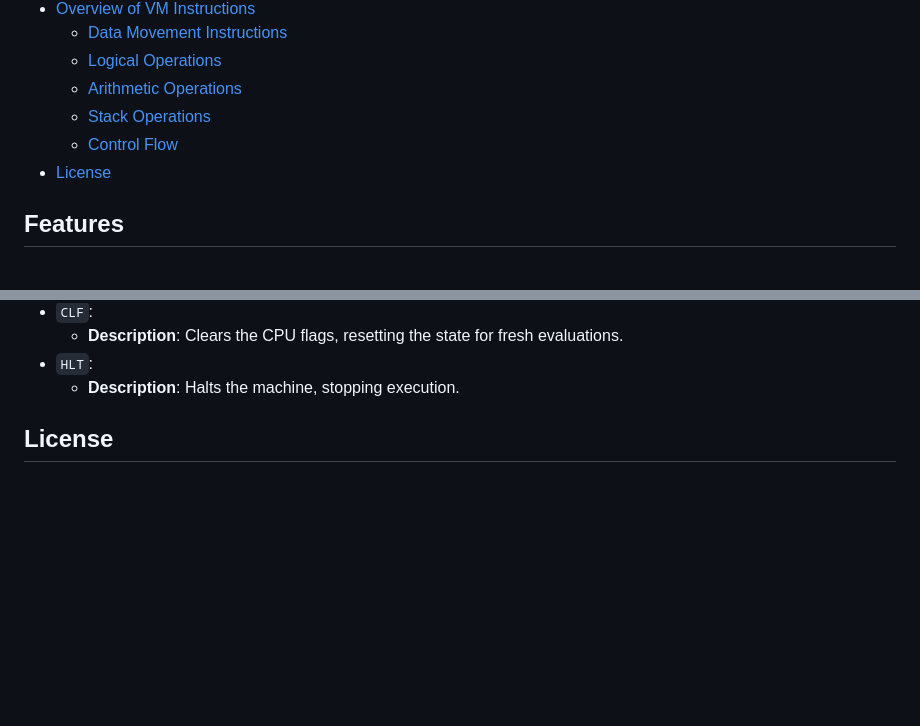
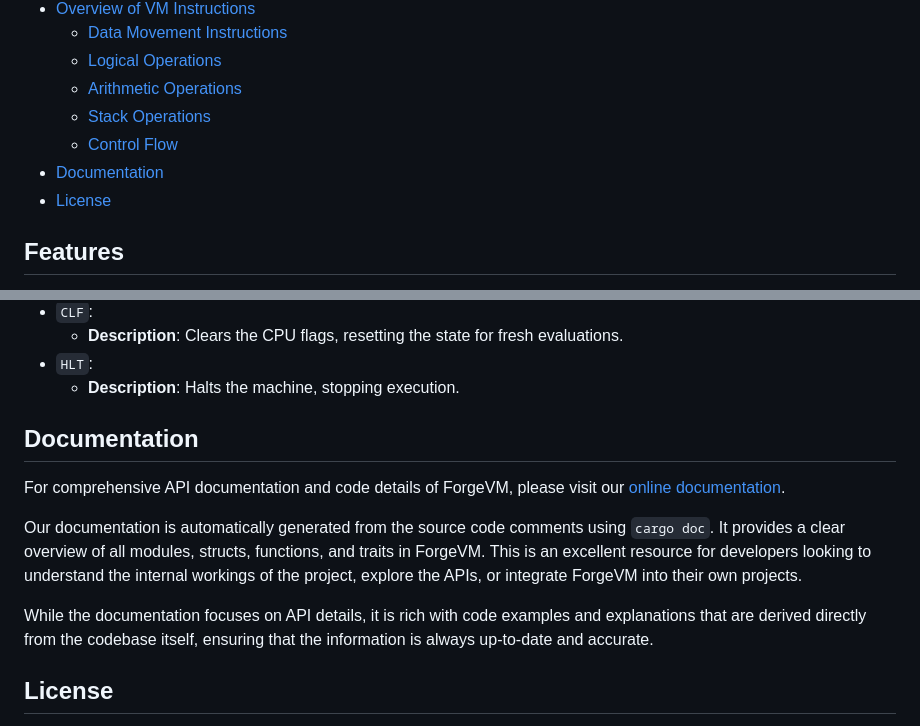
Before and after one commit to jbcaron/ForgeVM, a Markdown page: README.md, 2 parts joined by grey strips. Drawn GitHub-style; blank space fills up the shorter version.

Commit message:
docs: :memo: add API docs

```diff
--- a/README.md
+++ b/README.md
@@ -27,6 +28,7 @@ The core components include a dynamically sized stack, a configurable memory mod
   - [Arithmetic Operations](#arithmetic-operations)
   - [Stack Operations](#stack-operations)
   - [Control Flow](#control-flow)
+- [Documentation](#documentation)
 - [License](#license)
 
 
@@ -200,6 +202,16 @@ The virtual machine supports a diverse set of operations, ranging from basic dat
 - `HLT`:
   - **Description**: Halts the machine, stopping execution.
 
+
+## Documentation
+
+For comprehensive API documentation and code details of ForgeVM, please visit our [online documentation](https://jbcaron.github.io/ForgeVM/).
+
+Our documentation is automatically generated from the source code comments using `cargo doc`. It provides a clear overview of all modules, structs, functions, and traits in ForgeVM. This is an excellent resource for developers looking to understand the internal workings of the project, explore the APIs, or integrate ForgeVM into their own projects.
+
+While the documentation focuses on API details, it is rich with code examples and explanations that are derived directly from the codebase itself, ensuring that the information is always up-to-date and accurate.
+
+
 ## License
 
 This project is licensed under the MIT License - see the
```
Also changed, not shown: other parts of README.md (+1 -0 lines).
